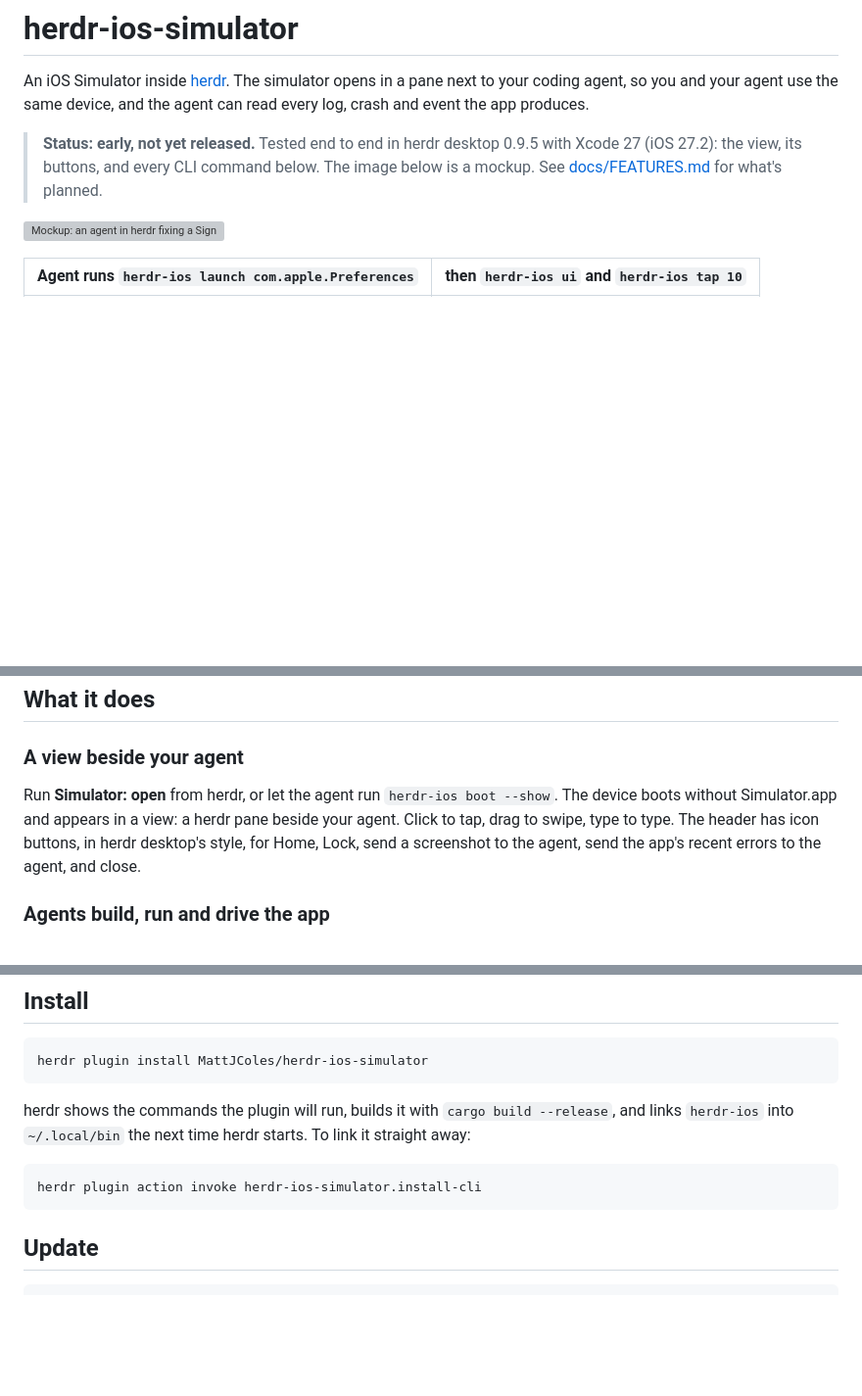
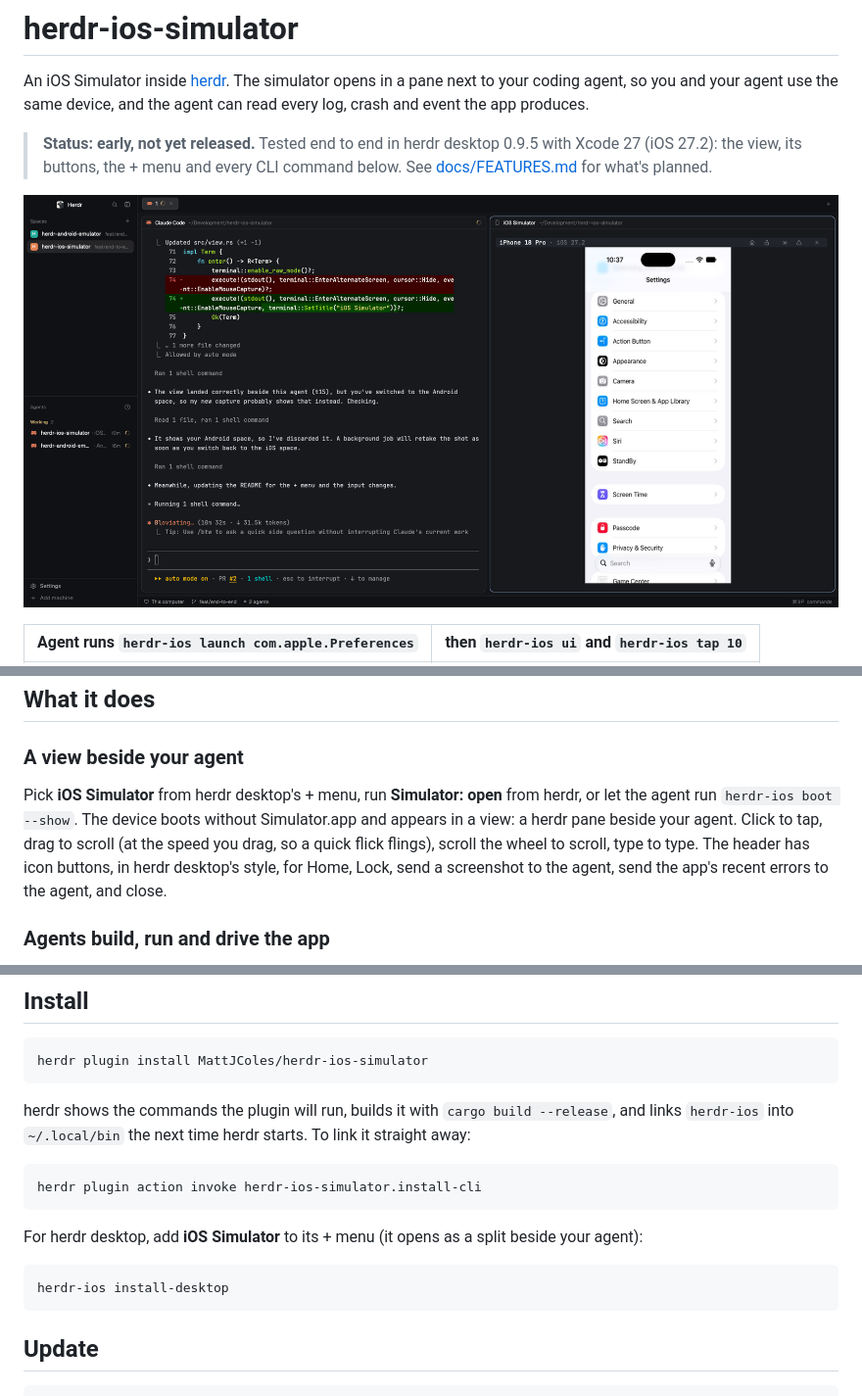
Before and after one commit to MattJColes/herdr-ios-simulator, a Markdown page: README.md, 3 parts joined by grey strips. Shown at 98% size. Rendered like a GitHub page; pictures changed too: docs/screenshots/herdr-desktop.png (added); blank space fills up the shorter version; grey boxes are pictures that could not be loaded.

````diff
--- a/README.md
+++ b/README.md
@@ -2,9 +2,9 @@
 
 An iOS Simulator inside [herdr](https://herdr.dev). The simulator opens in a pane next to your coding agent, so you and your agent use the same device, and the agent can read every log, crash and event the app produces.
 
-> **Status: early, not yet released.** Tested end to end in herdr desktop 0.9.5 with Xcode 27 (iOS 27.2): the view, its buttons, and every CLI command below. The image below is a mockup. See [docs/FEATURES.md](docs/FEATURES.md) for what's planned.
+> **Status: early, not yet released.** Tested end to end in herdr desktop 0.9.5 with Xcode 27 (iOS 27.2): the view, its buttons, the + menu and every CLI command below. See [docs/FEATURES.md](docs/FEATURES.md) for what's planned.
 
-![Mockup: an agent in herdr fixing a Sign in bug, with the iOS Simulator and its log in the pane beside it](docs/screenshots/mockup.svg)
+![herdr desktop: Claude Code on the left, the iOS Simulator view on the right with Home, Lock, send screenshot, send errors and close buttons](docs/screenshots/herdr-desktop.png)
 
 | Agent runs `herdr-ios launch com.apple.Preferences` | then `herdr-ios ui` and `herdr-ios tap 10` |
 |---|---|
@@ -14,7 +14,7 @@ An iOS Simulator inside [herdr](https://herdr.dev). The simulator opens in a pan
 
 ### A view beside your agent
 
-Run **Simulator: open** from herdr, or let the agent run `herdr-ios boot --show`. The device boots without Simulator.app and appears in a view: a herdr pane beside your agent. Click to tap, drag to swipe, type to type. The header has icon buttons, in herdr desktop's style, for Home, Lock, send a screenshot to the agent, send the app's recent errors to the agent, and close.
+Pick **iOS Simulator** from herdr desktop's + menu, run **Simulator: open** from herdr, or let the agent run `herdr-ios boot --show`. The device boots without Simulator.app and appears in a view: a herdr pane beside your agent. Click to tap, drag to scroll (at the speed you drag, so a quick flick flings), scroll the wheel to scroll, type to type. The header has icon buttons, in herdr desktop's style, for Home, Lock, send a screenshot to the agent, send the app's recent errors to the agent, and close.
 
 ### Agents build, run and drive the app
 
@@ -49,6 +49,12 @@ herdr shows the commands the plugin will run, builds it with `cargo build --rele
 herdr plugin action invoke herdr-ios-simulator.install-cli
 ```
 
+For herdr desktop, add **iOS Simulator** to its + menu (it opens as a split beside your agent):
+
+```sh
+herdr-ios install-desktop
+```
+
 ## Update
 
 ```sh
````
Also changed, not shown: other parts of README.md (+2 -1 lines), 4 other files.
